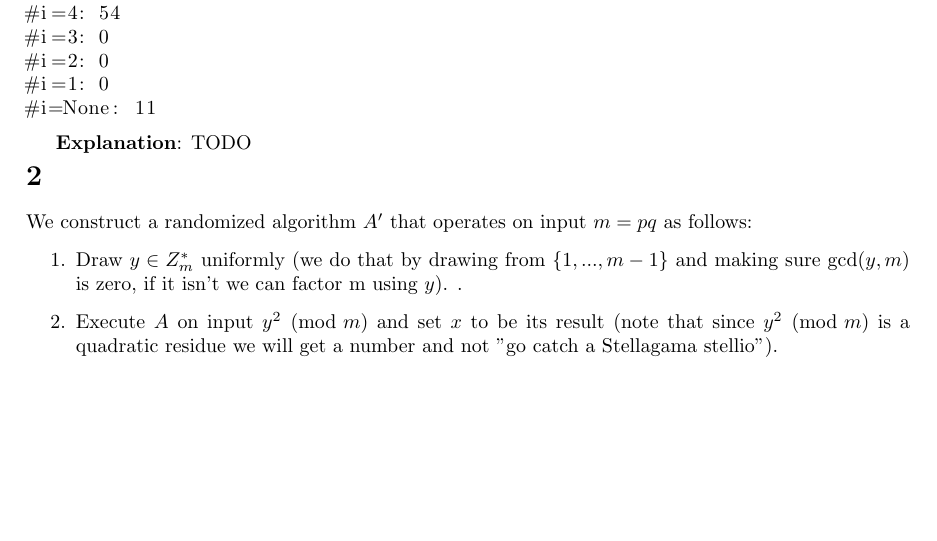
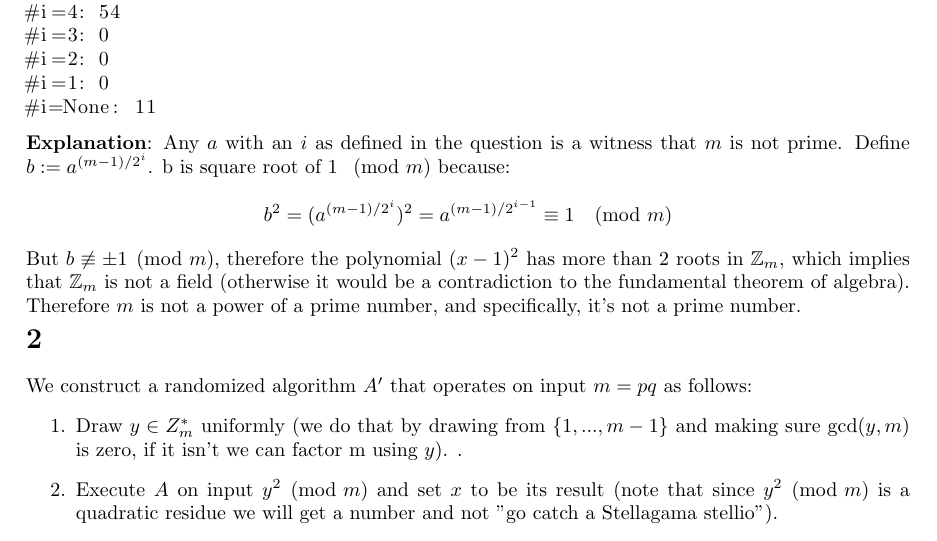
Before and after one commit to randomUserNameThatIsRandom/Crypto, a LaTeX problem sheet (hw4/HW4.tex): part of page 1 of 5, cut so that both start at the same text, the shorter picture padded with empty space. Compiled offline with pdfLaTeX.

Commit message:
Provided the necessary explanation for Q1 (now it's finished)

```diff
--- a/hw4/HW4.tex
+++ b/hw4/HW4.tex
@@ -16,8 +16,10 @@
 \section{} % 1
 \lstinputlisting[language=Python, caption=Q1 Code]{Q1.sage}
 \lstinputlisting[caption=Q1 Output]{Q1_output.txt}
-
-\textbf{Explanation}: TODO
+\textbf{Explanation}: Any $a$ with an $i$ as defined in the question is a witness that $m$ is not prime. Define $b := a^{(m-1)/2^i}$.
+b is square  root of $1$ $\pmod{m}$ because:
+\[ b^2 = (a^{(m-1)/2^i})^2 = a^{(m-1)/2^{i-1}} \equiv 1 \pmod{m} \]
+But $b \not \equiv \pm 1 \pmod{m}$, therefore the polynomial $(x-1)^2$ has more than $2$ roots in $\mathbb{Z}_m$, which implies that $\mathbb{Z}_m$ is not a field (otherwise it would be a contradiction to the fundamental theorem of algebra). Therefore $m$ is not a power of a prime number, and specifically, it's not a prime number.
 
 \section{} % 2
 We construct a randomized algorithm $A'$ that operates on input $m = pq$ as follows:
```
Also changed, not shown: hw4/HW4.pdf.
